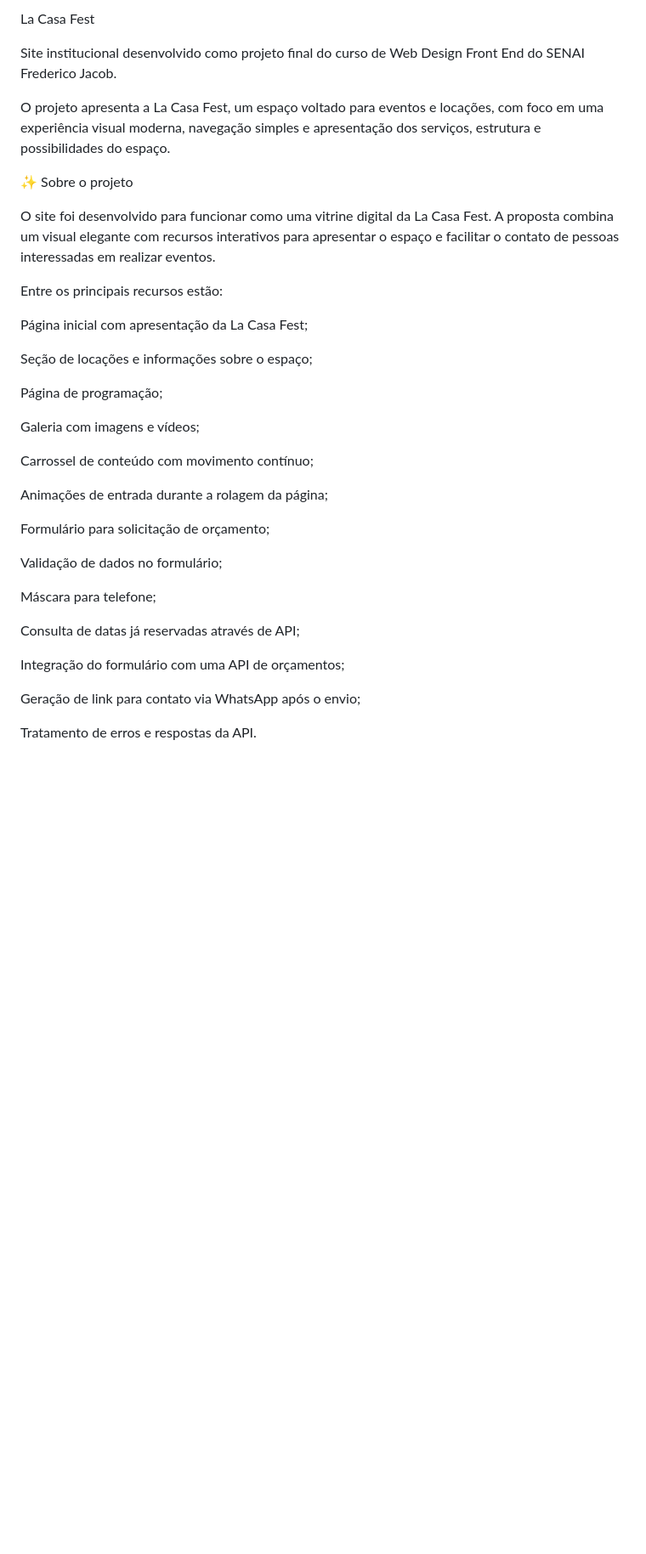
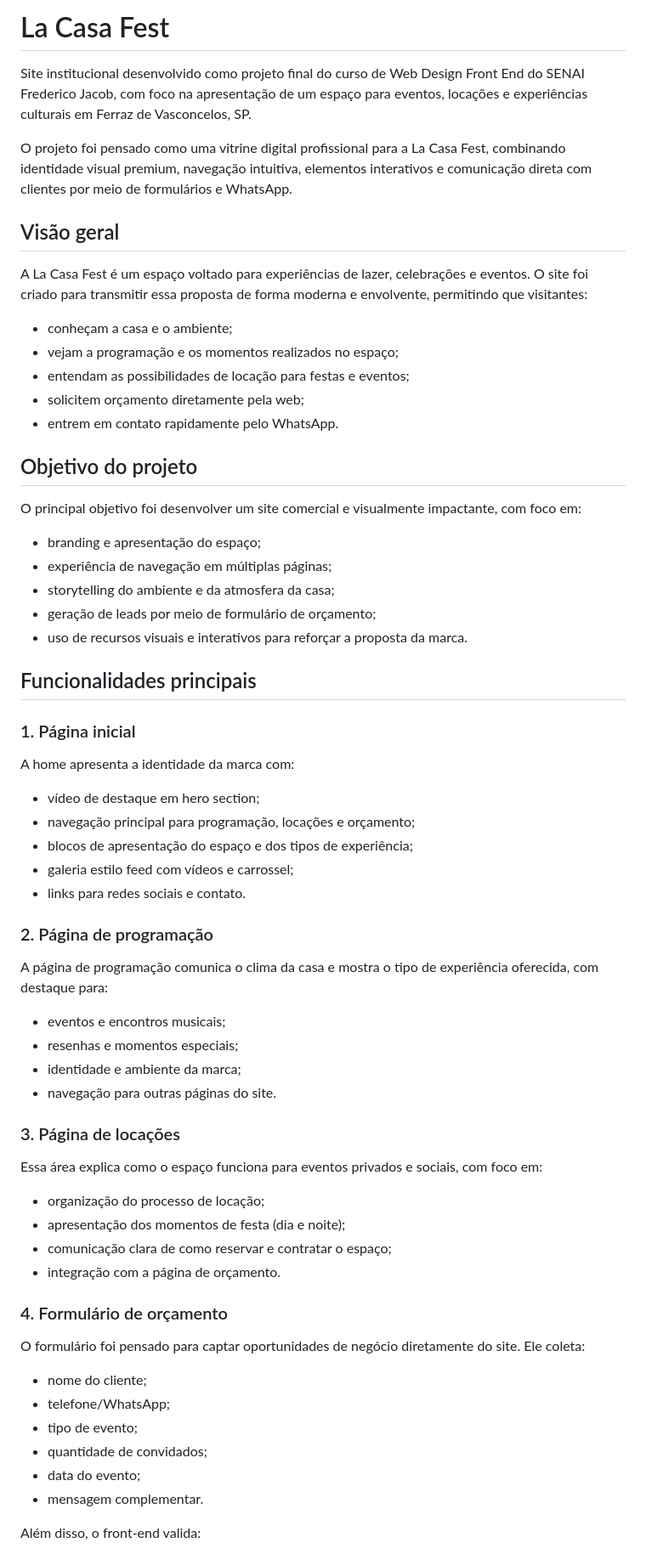
Before and after one commit to Caputum354/SiteLaCasaFest, a Markdown page: README.md, the part around one of its changes. Shown at 85% size. Drawn GitHub-style; blank space fills up the shorter version.

```diff
--- a/README.md
+++ b/README.md
@@ -1,38 +1,65 @@
-La Casa Fest
+# La Casa Fest
 
-Site institucional desenvolvido como projeto final do curso de Web Design Front End do SENAI Frederico Jacob.
+Site institucional desenvolvido como projeto final do curso de Web Design Front End do SENAI Frederico Jacob, com foco na apresentação de um espaço para eventos, locações e experiências culturais em Ferraz de Vasconcelos, SP.
 
-O projeto apresenta a La Casa Fest, um espaço voltado para eventos e locações, com foco em uma experiência visual moderna, navegação simples e apresentação dos serviços, estrutura e possibilidades do espaço.
+O projeto foi pensado como uma vitrine digital profissional para a La Casa Fest, combinando identidade visual premium, navegação intuitiva, elementos interativos e comunicação direta com clientes por meio de formulários e WhatsApp.
 
-✨ Sobre o projeto
+## Visão geral
 
-O site foi desenvolvido para funcionar como uma vitrine digital da La Casa Fest. A proposta combina um visual elegante com recursos interativos para apresentar o espaço e facilitar o contato de pessoas interessadas em realizar eventos.
+A La Casa Fest é um espaço voltado para experiências de lazer, celebrações e eventos. O site foi criado para transmitir essa proposta de forma moderna e envolvente, permitindo que visitantes:
 
-Entre os principais recursos estão:
+- conheçam a casa e o ambiente;
+- vejam a programação e os momentos realizados no espaço;
+- entendam as possibilidades de locação para festas e eventos;
+- solicitem orçamento diretamente pela web;
+- entrem em contato rapidamente pelo WhatsApp.
 
-Página inicial com apresentação da La Casa Fest;
+## Objetivo do projeto
 
-Seção de locações e informações sobre o espaço;
+O principal objetivo foi desenvolver um site comercial e visualmente impactante, com foco em:
 
-Página de programação;
+- branding e apresentação do espaço;
+- experiência de navegação em múltiplas páginas;
+- storytelling do ambiente e da atmosfera da casa;
+- geração de leads por meio de formulário de orçamento;
+- uso de recursos visuais e interativos para reforçar a proposta da marca.
 
-Galeria com imagens e vídeos;
+## Funcionalidades principais
 
-Carrossel de conteúdo com movimento contínuo;
+### 1. Página inicial
+A home apresenta a identidade da marca com:
 
-Animações de entrada durante a rolagem da página;
+- vídeo de destaque em hero section;
+- navegação principal para programação, locações e orçamento;
+- blocos de apresentação do espaço e dos tipos de experiência;
+- galeria estilo feed com vídeos e carrossel;
+- links para redes sociais e contato.
 
-Formulário para solicitação de orçamento;
+### 2. Página de programação
+A página de programação comunica o clima da casa e mostra o tipo de experiência oferecida, com destaque para:
 
-Validação de dados no formulário;
+- eventos e encontros musicais;
+- resenhas e momentos especiais;
+- identidade e ambiente da marca;
+- navegação para outras páginas do site.
 
-Máscara para telefone;
+### 3. Página de locações
+Essa área explica como o espaço funciona para eventos privados e sociais, com foco em:
 
-Consulta de datas já reservadas através de API;
+- organização do processo de locação;
+- apresentação dos momentos de festa (dia e noite);
+- comunicação clara de como reservar e contratar o espaço;
+- integração com a página de orçamento.
 
-Integração do formulário com uma API de orçamentos;
+### 4. Formulário de orçamento
+O formulário foi pensado para captar oportunidades de negócio diretamente do site. Ele coleta:
 
-Geração de link para contato via WhatsApp após o envio;
+- nome do cliente;
+- telefone/WhatsApp;
+- tipo de evento;
+- quantidade de convidados;
+- data do evento;
+- mensagem complementar.
 
-Tratamento de erros e respostas da API.
+Além disso, o front-end valida:
 
```
Also changed, not shown: other parts of README.md (+118 -147 lines).
